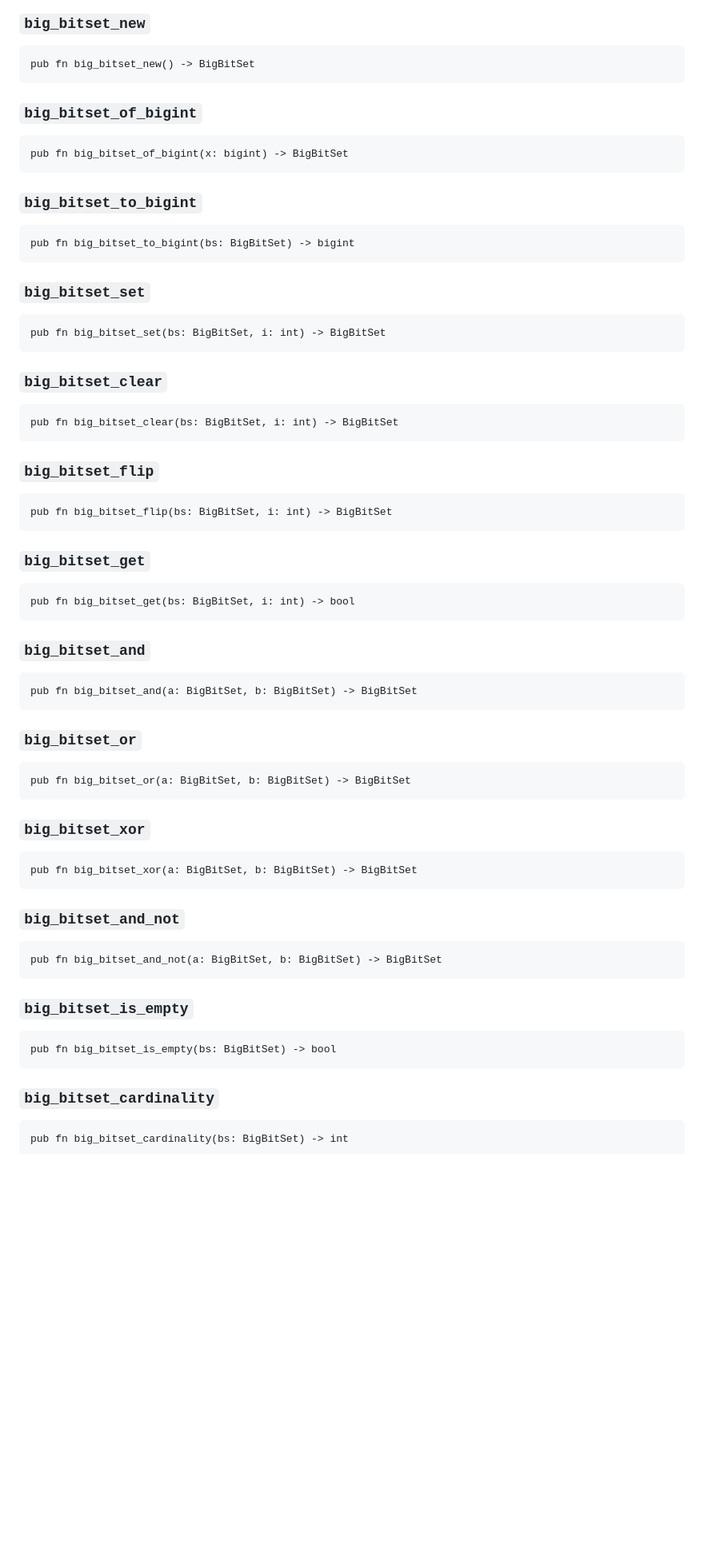
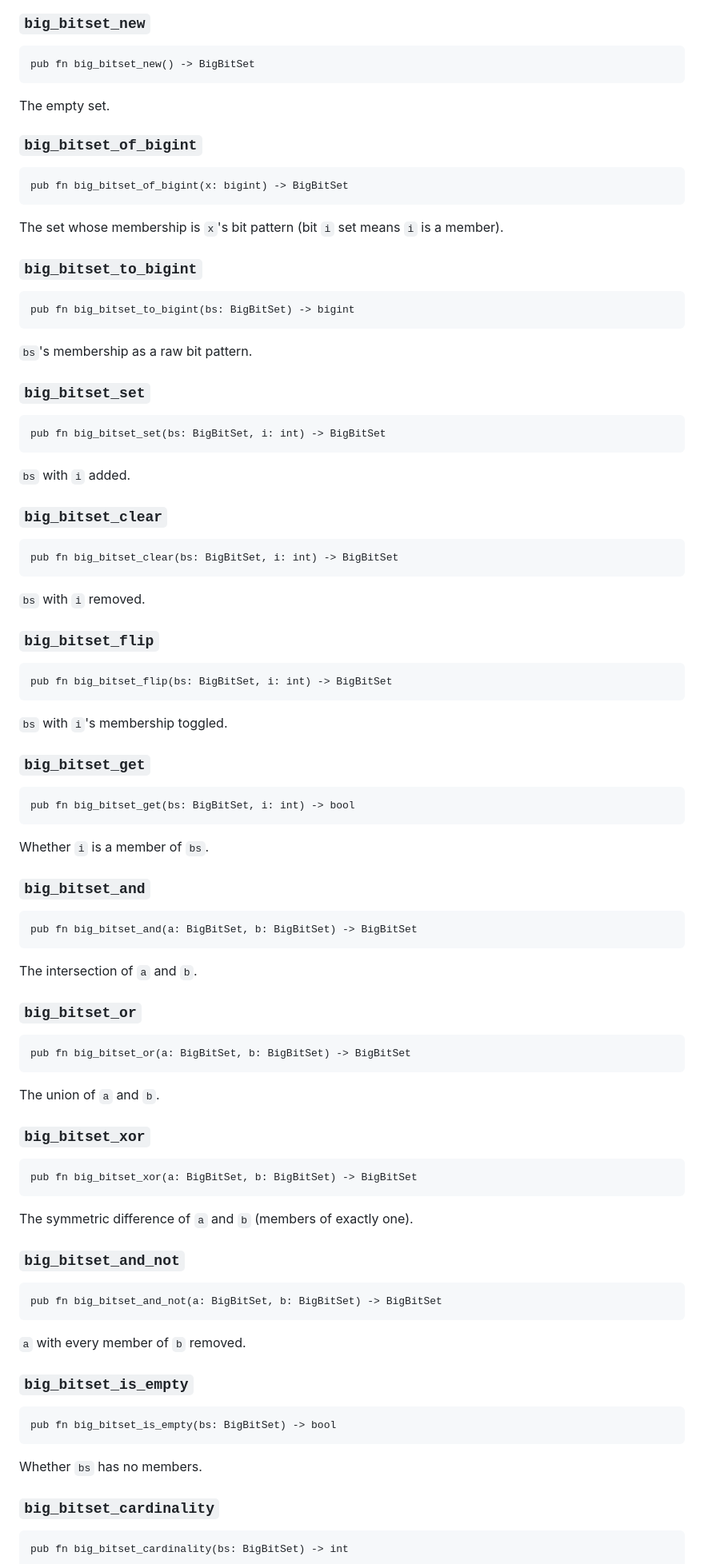
Before and after one commit to vasnatech/ziman, a Markdown page: docs/lib/bits.md, the part around one of its changes. Shown at 80% size. Rendered like a GitHub page; blank space fills up the shorter version.

````diff
--- a/docs/lib/bits.md
+++ b/docs/lib/bits.md
@@ -284,11 +321,15 @@ pub struct BigBitSet {
 pub fn big_bitset_new() -> BigBitSet
 ```
 
+The empty set.
+
 ### `big_bitset_of_bigint`
 
 ```
 pub fn big_bitset_of_bigint(x: bigint) -> BigBitSet
 ```
+
+The set whose membership is `x`'s bit pattern (bit `i` set means `i` is a member).
 
 ### `big_bitset_to_bigint`
 
@@ -296,11 +337,15 @@ pub fn big_bitset_of_bigint(x: bigint) -> BigBitSet
 pub fn big_bitset_to_bigint(bs: BigBitSet) -> bigint
 ```
 
+`bs`'s membership as a raw bit pattern.
+
 ### `big_bitset_set`
 
 ```
 pub fn big_bitset_set(bs: BigBitSet, i: int) -> BigBitSet
 ```
+
+`bs` with `i` added.
 
 ### `big_bitset_clear`
 
@@ -308,11 +353,15 @@ pub fn big_bitset_set(bs: BigBitSet, i: int) -> BigBitSet
 pub fn big_bitset_clear(bs: BigBitSet, i: int) -> BigBitSet
 ```
 
+`bs` with `i` removed.
+
 ### `big_bitset_flip`
 
 ```
 pub fn big_bitset_flip(bs: BigBitSet, i: int) -> BigBitSet
 ```
+
+`bs` with `i`'s membership toggled.
 
 ### `big_bitset_get`
 
@@ -320,11 +369,15 @@ pub fn big_bitset_flip(bs: BigBitSet, i: int) -> BigBitSet
 pub fn big_bitset_get(bs: BigBitSet, i: int) -> bool
 ```
 
+Whether `i` is a member of `bs`.
+
 ### `big_bitset_and`
 
 ```
 pub fn big_bitset_and(a: BigBitSet, b: BigBitSet) -> BigBitSet
 ```
+
+The intersection of `a` and `b`.
 
 ### `big_bitset_or`
 
@@ -332,11 +385,15 @@ pub fn big_bitset_and(a: BigBitSet, b: BigBitSet) -> BigBitSet
 pub fn big_bitset_or(a: BigBitSet, b: BigBitSet) -> BigBitSet
 ```
 
+The union of `a` and `b`.
+
 ### `big_bitset_xor`
 
 ```
 pub fn big_bitset_xor(a: BigBitSet, b: BigBitSet) -> BigBitSet
 ```
+
+The symmetric difference of `a` and `b` (members of exactly one).
 
 ### `big_bitset_and_not`
 
@@ -344,12 +401,16 @@ pub fn big_bitset_xor(a: BigBitSet, b: BigBitSet) -> BigBitSet
 pub fn big_bitset_and_not(a: BigBitSet, b: BigBitSet) -> BigBitSet
 ```
 
+`a` with every member of `b` removed.
+
 ### `big_bitset_is_empty`
 
 ```
 pub fn big_bitset_is_empty(bs: BigBitSet) -> bool
 ```
 
+Whether `bs` has no members.
+
 ### `big_bitset_cardinality`
 
 ```
````
Also changed, not shown: other parts of docs/lib/bits.md (+39 -0 lines), docs/lib/prelude.md (+19 -0 lines), docs/lib/thread.md (+2 -0 lines).
